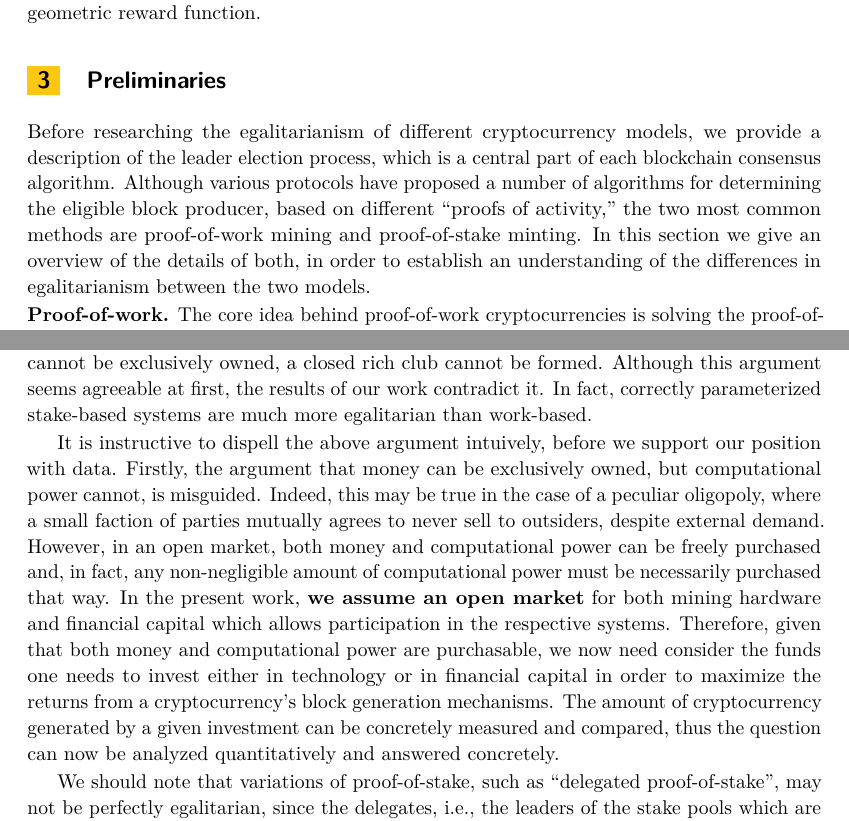
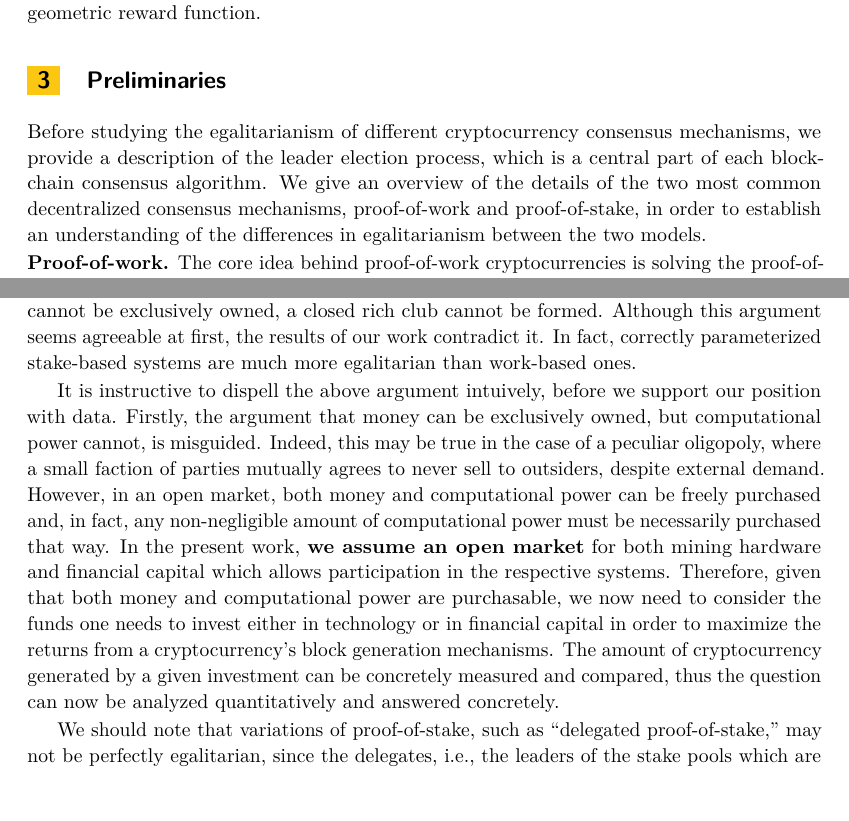
Before and after one commit to decrypto-org/egalitarianism, a LaTeX paper (egalitarianism.tex, which reads preliminaries.tex): two parts of pages 4 and 6 of 19, joined at a grey line, cut so that both start at the same text, the shorter picture padded with empty space. Compiled offline with pdfLaTeX.

Commit message:
Simplify and improve preliminaries

```diff
--- a/preliminaries.tex
+++ b/preliminaries.tex
@@ -1,12 +1,10 @@
 \section{Preliminaries}\label{sec:preliminaries}
 
-Before researching the egalitarianism of different cryptocurrency models, we
+Before studying the egalitarianism of different cryptocurrency consensus mechanisms, we
 provide a description of the leader election process, which is a central part
-of each blockchain consensus algorithm. Although various protocols have
-proposed a number of algorithms for determining the eligible block producer,
-based on different ``proofs of activity,'' the two most common methods are
-proof-of-work mining and proof-of-stake minting. In this section we give an
-overview of the details of both, in order to establish an understanding of the
+of each blockchain consensus algorithm. We give an
+overview of the details of the two most common decentralized consensus mechanisms,
+proof-of-work and proof-of-stake, in order to establish an understanding of the
 differences in egalitarianism between the two models.
 
 \noindent\textbf{Proof-of-work.}
@@ -104,7 +102,7 @@ a closed rich club cannot be formed.
 % have a minuscule chance of generating a block with computational power by mining
 % with pencil and paper~\cite{paper-mining}, or by building one's own computer.
 Although this argument seems agreeable at first, the results of our work contradict it.
-In fact, correctly parameterized stake-based systems are much more egalitarian than work-based.
+In fact, correctly parameterized stake-based systems are much more egalitarian than work-based ones.
 
 It is instructive to dispell the above argument intuively, before we support
 our position with data. Firstly, the argument that money can be exclusively
@@ -117,14 +115,14 @@ purchased that way.
 In the present work, \textbf{we assume an open market} for both mining hardware
 and financial capital which allows participation in the respective systems.
 Therefore, given that both money and computational power
-are purchasable, we now need consider the funds one needs to invest either in
+are purchasable, we now need to consider the funds one needs to invest either in
 technology or in financial capital in order to maximize the returns from a
 cryptocurrency's block generation mechanisms. The amount of cryptocurrency
 generated by a given investment can be concretely measured and compared, thus
 the question can now be analyzed quantitatively and answered concretely.
 
 We should
-note that variations of proof-of-stake, such as ``delegated proof-of-stake'',
+note that variations of proof-of-stake, such as ``delegated proof-of-stake,''
 may not be perfectly egalitarian, since the delegates, \ie the leaders of
 the stake pools which are formed, typically earn extra profits for managing the
 stake pools~\cite{stouka-koutsoupias-kiayias}. In this paper, we only concern
```
Also changed, not shown: preliminaries.tex (2 more changed lines).
